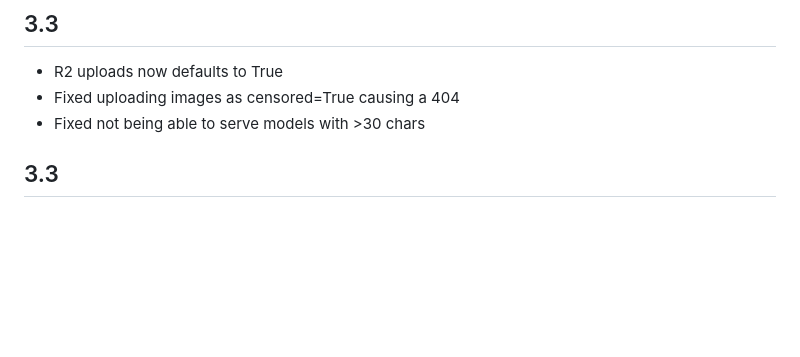
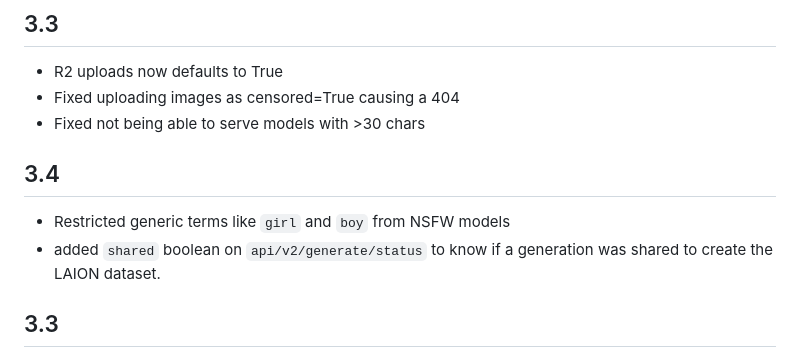
Before and after one commit to Haidra-Org/AI-Horde, a Markdown page: CHANGELOG.md, the part around the change. Rendered like a GitHub page; blank space fills up the shorter version.

Commit message:
changelog

```diff
--- a/CHANGELOG.md
+++ b/CHANGELOG.md
@@ -5,6 +5,11 @@
 * R2 uploads now defaults to True
 * Fixed uploading images as censored=True causing a 404
 * Fixed not being able to serve models with >30 chars
+
+## 3.4
+
+* Restricted generic terms like `girl` and `boy` from NSFW models
+* added `shared` boolean on `api/v2/generate/status` to know if a generation was shared to create the LAION dataset.
 
 ## 3.3
 
```
